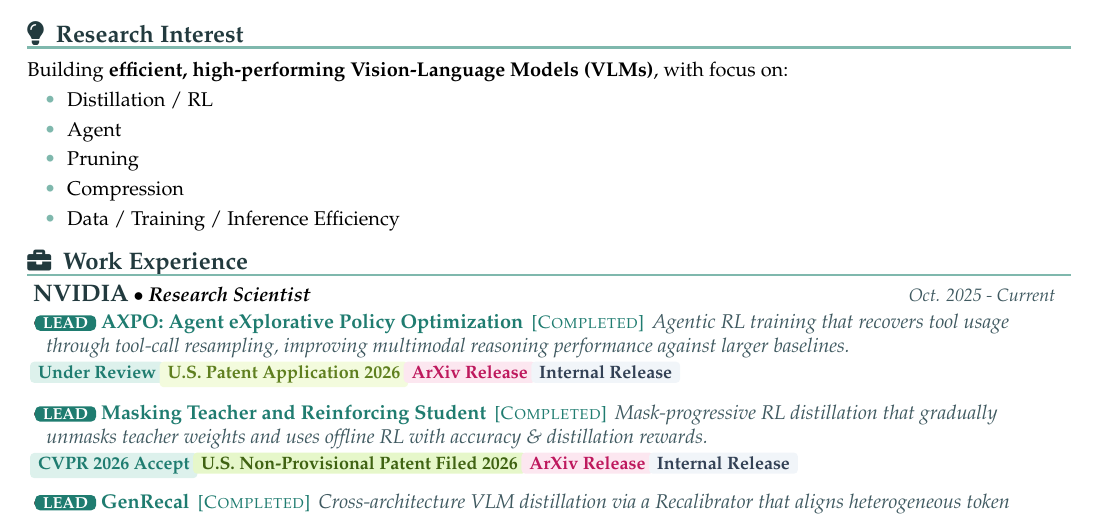
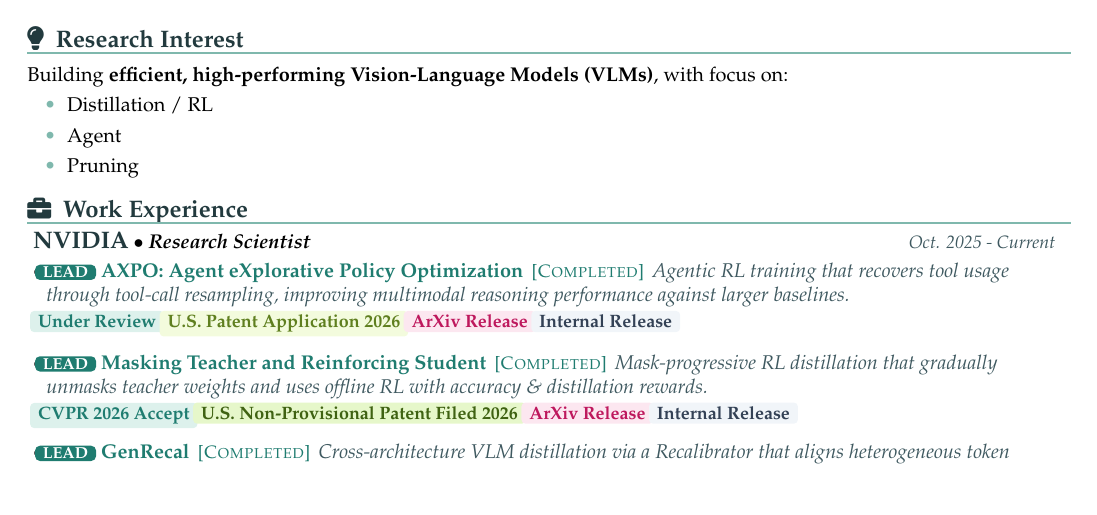
Before and after one commit to ByungKwanLee/ByungKwanLee-CV, a LaTeX document (main.tex): part of page 1 of 4, cut so that both start at the same text, the shorter picture padded with empty space. Compiled offline with pdfLaTeX.

Commit message:
Refine research focus keyword list.
Keep only Distillation / RL, Agent, and Pruning so the focus areas stay concise across site and CV.

```diff
--- a/main.tex
+++ b/main.tex
@@ -300,8 +300,6 @@
 \item Distillation / RL
 \item Agent
 \item Pruning
-\item Compression
-\item Data / Training / Inference Efficiency
 \end{itemize}
 \vspace{-3mm}
 
```
Also changed, not shown: 1 other file.
